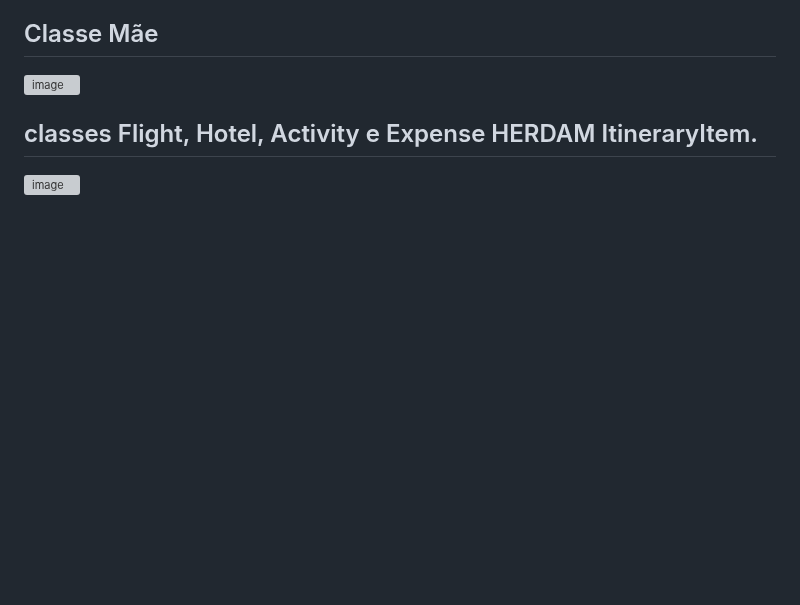
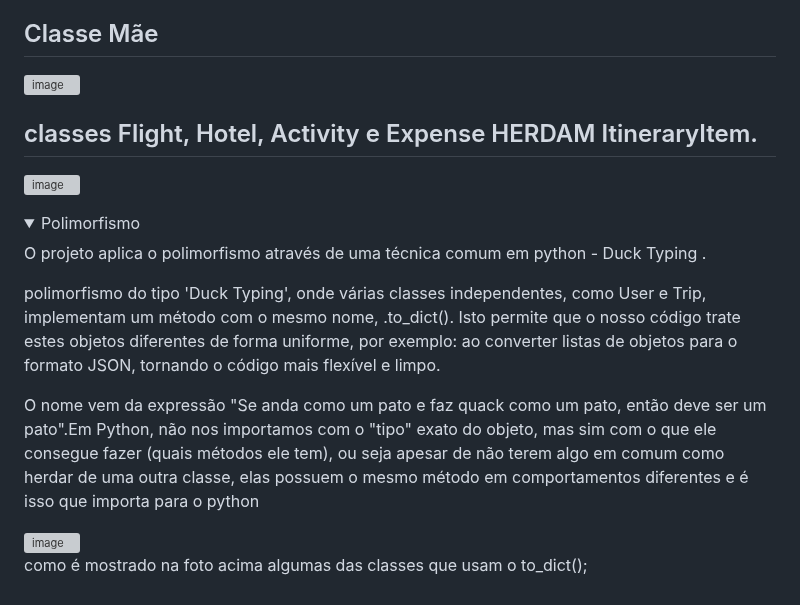
Before and after one commit to edgarvtt/Travel-Itinerary-Planner, a Markdown page: README.md, the part around the change. Drawn GitHub-style; folded sections open; blank space fills up the shorter version; grey boxes are pictures that could not be loaded.

```diff
--- a/README.md
+++ b/README.md
@@ -104,3 +104,20 @@ Resultado:
 
 
    </details>
+
+<details>
+
+<summary> Polimorfismo </summary>
+
+O projeto aplica o polimorfismo através de uma técnica comum em python - Duck Typing . <br/>
+
+polimorfismo do tipo 'Duck Typing', onde várias classes independentes, como User e Trip, implementam um método com o mesmo nome, .to_dict(). Isto permite que o nosso código trate estes objetos diferentes de forma uniforme, por exemplo: ao converter listas de objetos para o formato JSON, tornando o código mais flexível e limpo.
+<br/>
+
+O nome vem da expressão "Se anda como um pato e faz quack como um pato, então deve ser um pato".Em Python, não nos importamos com o "tipo" exato do objeto, mas sim com o que ele consegue fazer (quais métodos ele tem), ou seja apesar de não terem algo em comum como herdar de uma outra classe, elas possuem o mesmo método em comportamentos diferentes e é isso que importa para o python <br/>
+
+<img width="1513" height="624" alt="image" src="https://github.com/user-attachments/assets/990a01dd-648b-4ff2-a111-171337076b21" /><br/>
+como é mostrado na foto acima algumas das classes que usam o to_dict();
+
+
+   </details>
```
